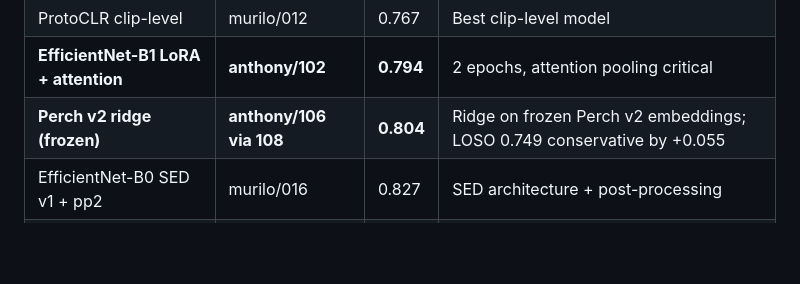
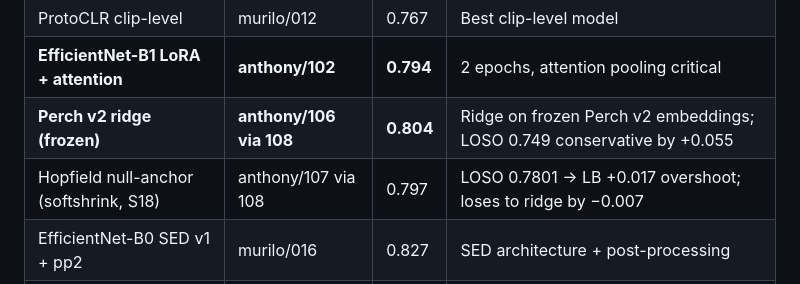
Before and after one commit to dsgt-arc/birdclef-2026, a Markdown page: docs/STATUS.md, the part around the change. Drawn GitHub-style; blank space fills up the shorter version.

Commit message:
Record null-anchor Kaggle LB: 0.797 (−0.007 vs ridge)
Ship exp 107 softshrink_null_site_anchored_residual S18 via exp 108
scaffold. Pooled LOSO 0.7801 → LB 0.797 (overshoot +0.017, much tighter
than ridge's +0.055). Loses to ridge (0.804) by 0.007; ridge remains
the best single-model submission on frozen Perch embeddings.

```diff
--- a/docs/STATUS.md
+++ b/docs/STATUS.md
@@ -17,6 +17,7 @@
 | ProtoCLR clip-level | murilo/012 | 0.767 | Best clip-level model |
 | **EfficientNet-B1 LoRA + attention** | **anthony/102** | **0.794** | 2 epochs, attention pooling critical |
 | **Perch v2 ridge (frozen)** | **anthony/106 via 108** | **0.804** | Ridge on frozen Perch v2 embeddings; LOSO 0.749 conservative by +0.055 |
+| Hopfield null-anchor (softshrink, S18) | anthony/107 via 108 | 0.797 | LOSO 0.7801 → LB +0.017 overshoot; loses to ridge by −0.007 |
 | EfficientNet-B0 SED v1 + pp2 | murilo/016 | 0.827 | SED architecture + post-processing |
 | Perch raw (no probes) | murilo/018 | 0.825 | Foundation model baseline |
 | Perch + genus proxy | murilo/018 | 0.836 | 6 genus-mapped species |
```
